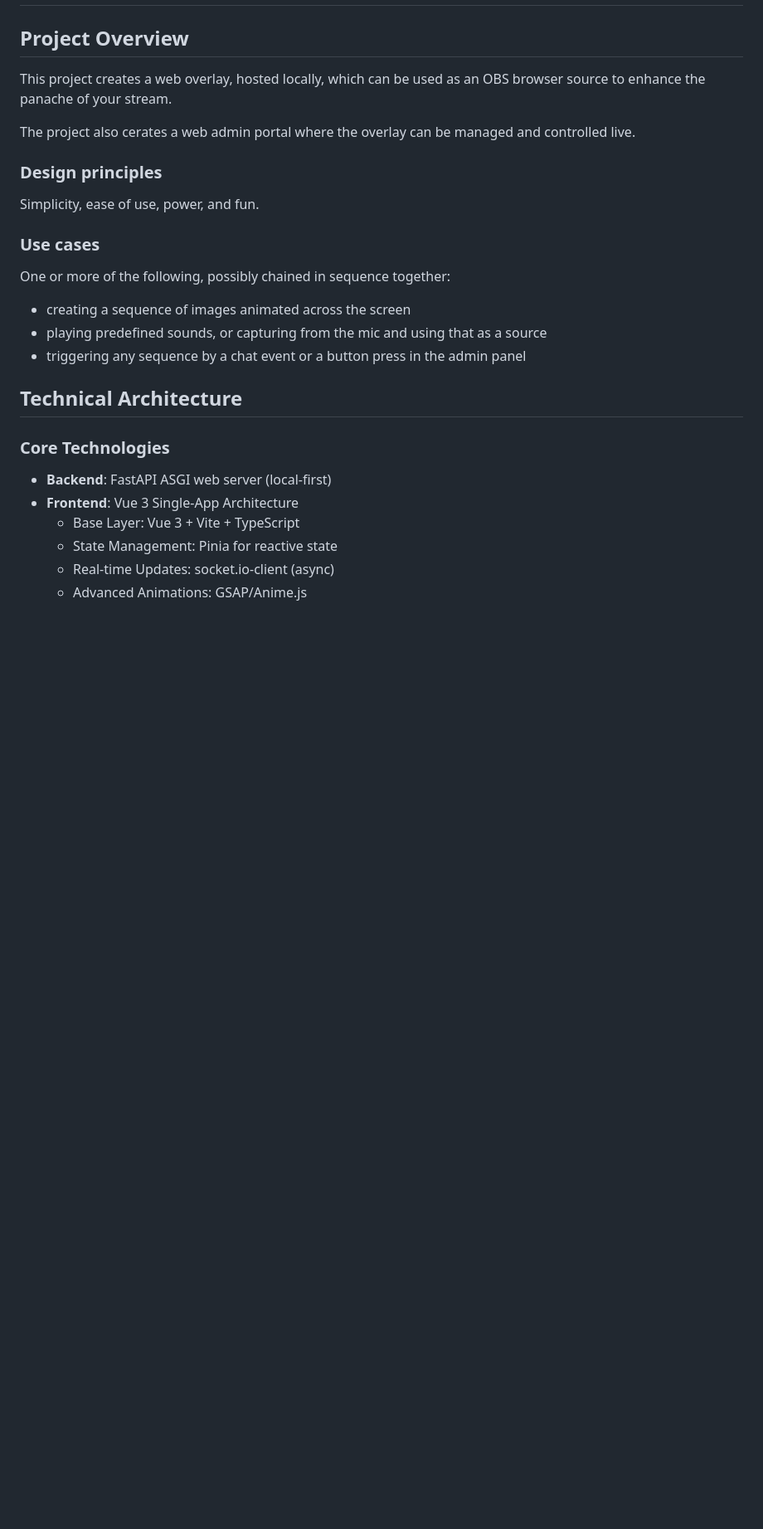
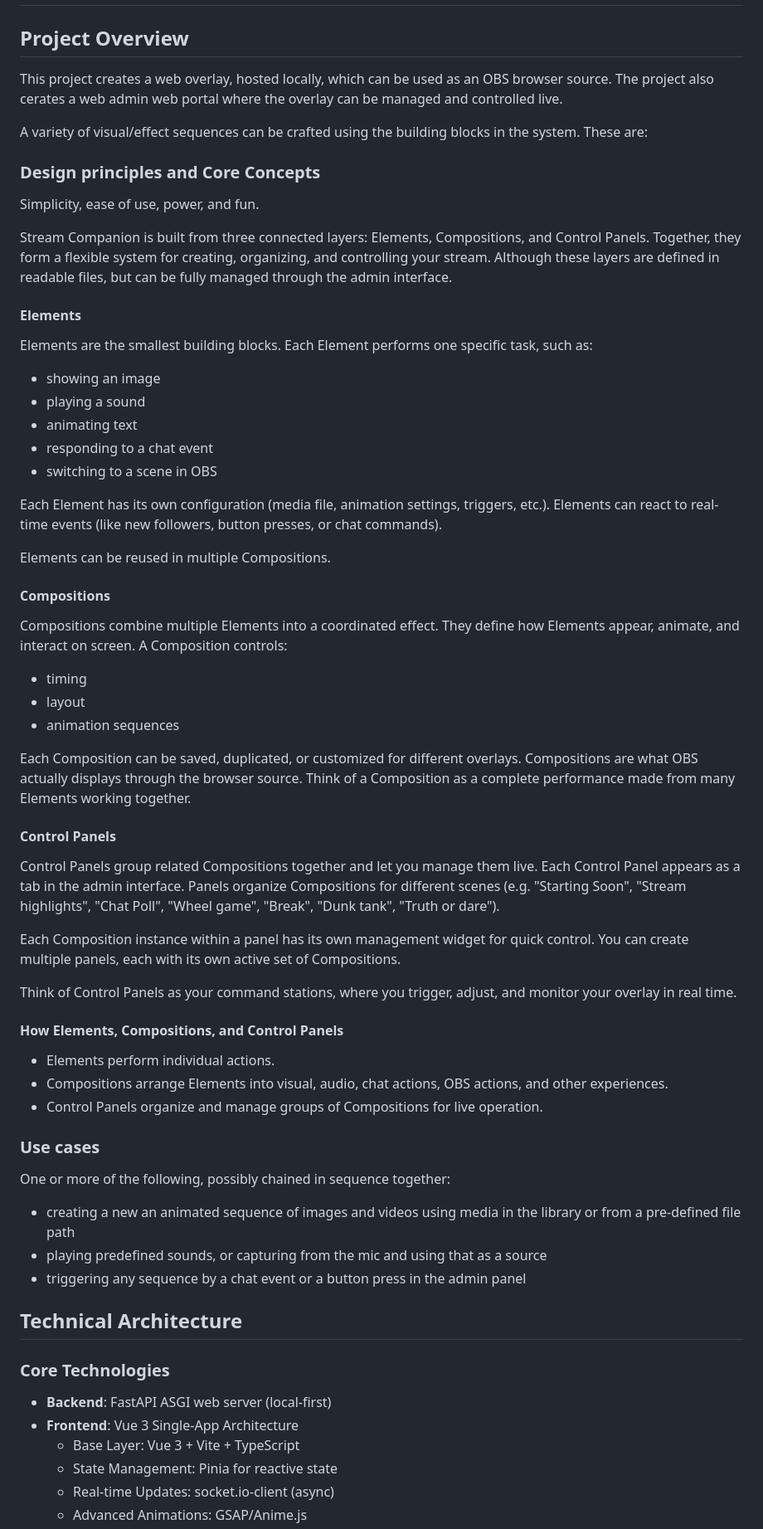
Before and after one commit to strugglin-here/stream-companion, a Markdown page: README.md, the part around one of its changes. Shown at 83% size. Rendered like a GitHub page; blank space fills up the shorter version.

Commit message:
Refactor README.md to enhance clarity on design principles, core concepts, and system components, while improving overall structure and detail.

```diff
--- a/README.md
+++ b/README.md
@@ -1,16 +1,56 @@
 # Stream Companion - OBS Web Overlay System
 
 ## Project Overview
-This project creates a web overlay, hosted locally, which can be used as an OBS browser source to enhance the panache of your stream.
+This project creates a web overlay, hosted locally, which can be used as an OBS browser source.  The project also cerates a web admin web portal where the overlay can be managed and controlled live.
 
-The project also cerates a web admin portal where the overlay can be managed and controlled live.
+A variety of visual/effect sequences can be crafted using the building blocks in the system. These are:
 
-### Design principles
+
+### Design principles and Core Concepts
 Simplicity, ease of use, power, and fun.
+
+Stream Companion is built from three connected layers: Elements, Compositions, and Control Panels.
+Together, they form a flexible system for creating, organizing, and controlling your stream. Although these layers are defined in readable files, but can be fully managed through the admin interface.
+
+#### Elements
+Elements are the smallest building blocks.  Each Element performs one specific task, such as:
+- showing an image
+- playing a sound
+- animating text
+- responding to a chat event
+- switching to a scene in OBS
+
+Each Element has its own configuration (media file, animation settings, triggers, etc.).  Elements can react to real-time events (like new followers, button presses, or chat commands).
+
+Elements can be reused in multiple Compositions.
+
+#### Compositions
+
+Compositions combine multiple Elements into a coordinated effect.  They define how Elements appear, animate, and interact on screen.  A Composition controls:
+- timing
+- layout
+- animation sequences
+
+Each Composition can be saved, duplicated, or customized for different overlays. Compositions are what OBS actually displays through the browser source.  Think of a Composition as a complete performance made from many Elements working together.
+
+#### Control Panels
+
+Control Panels group related Compositions together and let you manage them live.  Each Control Panel appears as a tab in the admin interface.  Panels organize Compositions for different scenes (e.g. "Starting Soon", "Stream highlights", "Chat Poll", "Wheel game", "Break", "Dunk tank", "Truth or dare").
+
+Each Composition instance within a panel has its own management widget for quick control.  You can create multiple panels, each with its own active set of Compositions.
+
+Think of Control Panels as your command stations, where you trigger, adjust, and monitor your overlay in real time.
+
+#### How Elements, Compositions, and Control Panels
+
+- Elements perform individual actions.
+- Compositions arrange Elements into visual, audio, chat actions, OBS actions, and other experiences.
+- Control Panels organize and manage groups of Compositions for live operation.
+
 
 ### Use cases
 One or more of the following, possibly chained in sequence together:
-- creating a sequence of images animated across the screen
+- creating a new an animated sequence of images and videos using media in the library or from a pre-defined file path
 - playing predefined sounds, or capturing from the mic and using that as a source
 - triggering any sequence by a chat event or a button press in the admin panel
 
```
Also changed, not shown: other parts of README.md (+2 -0 lines).
